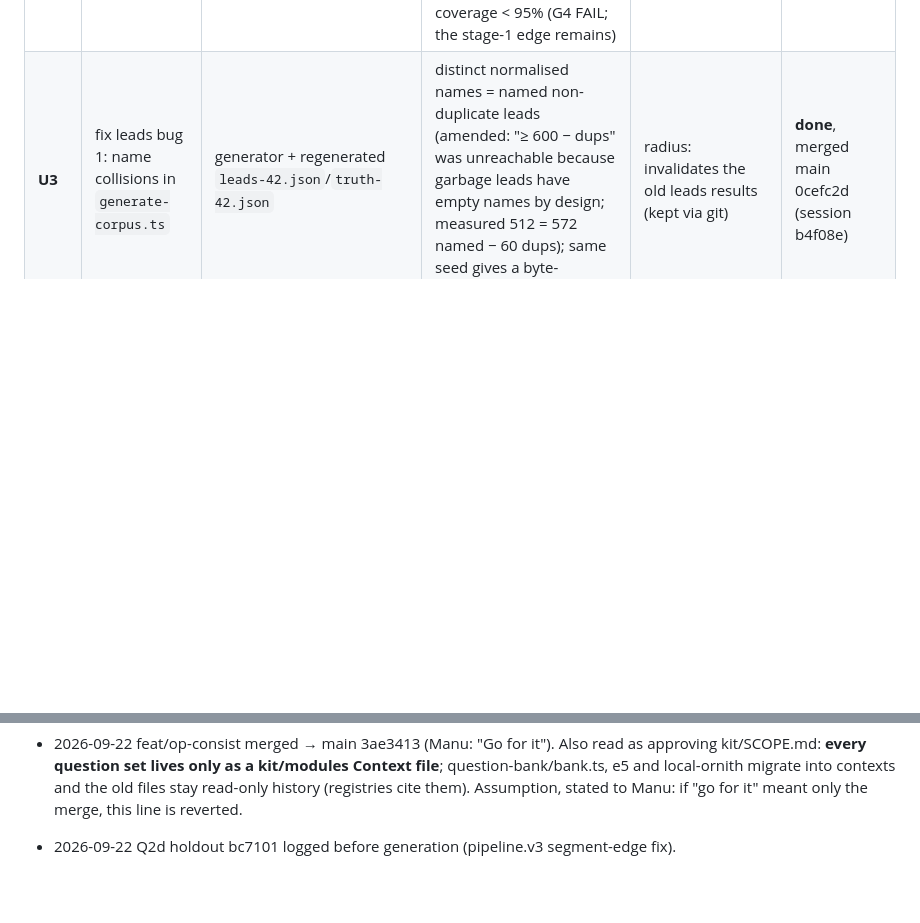
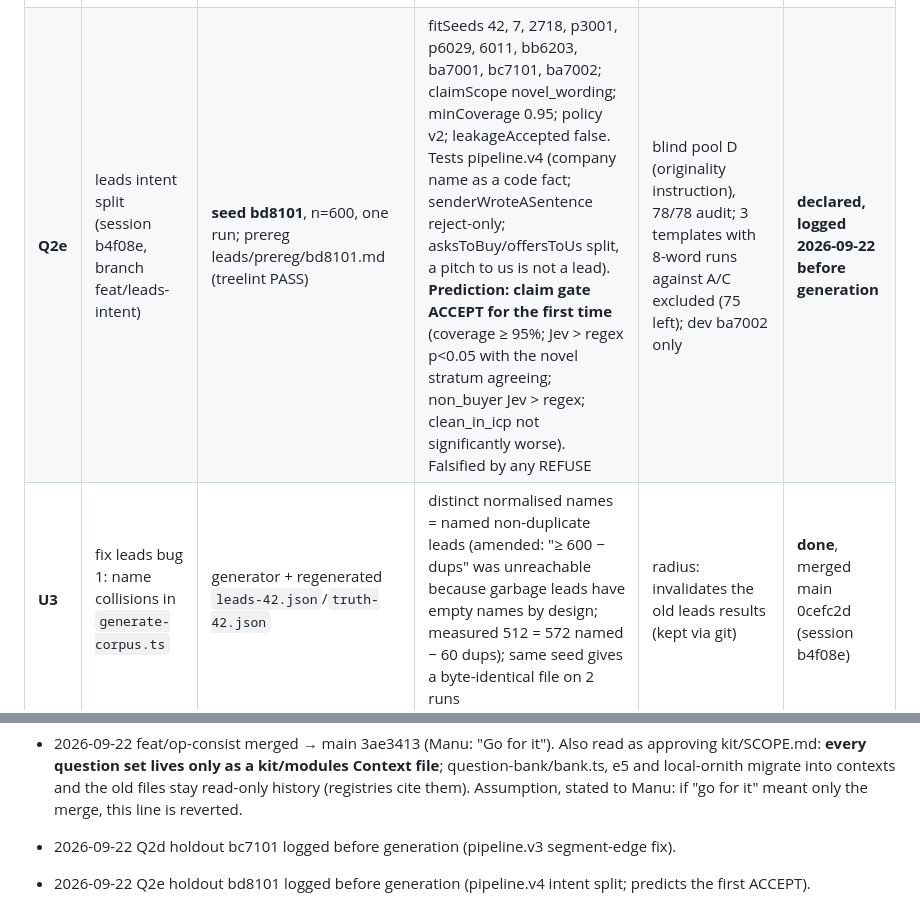
Before and after one commit to manutej/JEV-works, a Markdown page: META-PLAN.md, 2 parts joined by grey strips. GitHub-like rendering; blank space fills up the shorter version.

Commit message:
META-PLAN: log Q2e holdout bd8101 (intent split, predicts first ACCEPT) before generation
Co-Authored-By: Claude Opus 5 (1M context) <noreply@anthropic.com>

```diff
--- a/META-PLAN.md
+++ b/META-PLAN.md
@@ -84,6 +84,7 @@ Status: `ready` · `blocked-on:Ux` · `HUMAN` · `done` · `failed`
 | **Q2b** | leads paraphrase stress test (session b4f08e, branch feat/leads-paraphrase) | pre-registered **holdout seeds p6029 (paraphrase) and 6011 (base)**, n=600 each, one run each; prereg 158eae9 | H1: p6029 Jev > regex at p<0.05 under scoring policy v2. H2: 6011 no significant difference. Disjointness: 0 full-record overlap with 42, 7, 2718, p3001 | the corpus is built against the regex (a stress test, not generalisation); the buyingSignal ≤ 0.15 reject rule was fitted on dev p3001 | **declared, logged 2026-09-22 before generation** |
 | **Q2c** | leads blind holdout (session b4f08e, branch feat/leads-blind) | **seed bb6203**, n=600, one run; prereg 8de23b6 (leads/prereg/bb6203.md, treelint PASS) | fitSeeds 42, 7, 2718, p3001, p6029, 6011; claimScope **novel_wording**; minCoverage 0.95; scoring v2; leakageAccepted false; pipeline frozen at f56572d. Predictions: E2 FAIL (coverage just under 95%); Jev > regex (v2) carried by non_buyer; E5 REFUSE on clean_in_icp; novel stratum Jev better. Falsified if Jev not > regex at p<0.05 or the novel stratum disagrees | corpus written blind (no repo/regex/dev access); 156/156 blind label audit; may be easy (single-signal tells) | **declared, logged 2026-09-22 before generation** |
 | **Q2d** | leads segment-edge fix (session b4f08e, branch feat/leads-segment) | **seed bc7101**, n=600, one run; prereg leads/prereg/bc7101.md (treelint PASS) | fitSeeds 42, 7, 2718, p3001, p6029, 6011, bb6203, ba7001; claimScope novel_wording; minCoverage 0.95; policy v2; leakageAccepted false. Tests pipeline.v3 (segment = employeeBand lookup in code; no segment-entropy escalation). Predictions: Jev > regex p<0.05; clean_in_icp no longer significantly worse; coverage < 95% (G4 FAIL; the stage-1 edge remains) | blind pool C, 78/78 audit; 8-word-run overlap with dev pool A found and excluded as data BEFORE generation (73 templates left): same-model "blind" authors converge | **declared, logged 2026-09-22 before generation** |
+| **Q2e** | leads intent split (session b4f08e, branch feat/leads-intent) | **seed bd8101**, n=600, one run; prereg leads/prereg/bd8101.md (treelint PASS) | fitSeeds 42, 7, 2718, p3001, p6029, 6011, bb6203, ba7001, bc7101, ba7002; claimScope novel_wording; minCoverage 0.95; policy v2; leakageAccepted false. Tests pipeline.v4 (company name as a code fact; senderWroteASentence reject-only; asksToBuy/offersToUs split, a pitch to us is not a lead). **Prediction: claim gate ACCEPT for the first time** (coverage ≥ 95%; Jev > regex p<0.05 with the novel stratum agreeing; non_buyer Jev > regex; clean_in_icp not significantly worse). Falsified by any REFUSE | blind pool D (originality instruction), 78/78 audit; 3 templates with 8-word runs against A/C excluded (75 left); dev ba7002 only | **declared, logged 2026-09-22 before generation** |
 | **U3** | fix leads bug 1: name collisions in `generate-corpus.ts` | generator + regenerated `leads-42.json`/`truth-42.json` | distinct normalised names = named non-duplicate leads (amended: "≥ 600 − dups" was unreachable because garbage leads have empty names by design; measured 512 = 572 named − 60 dups); same seed gives a byte-identical file on 2 runs | radius: invalidates the old leads results (kept via git) | **done**, merged main 0cefc2d (session b4f08e) |
 | **U4** | fix leads bug 2: no name-only dedup fallback in `code-gates.ts` | code-gates.ts + test | dedup merges = planted dups ± 5% on the new corpus; "Acme Corp" with 3 contacts and no domain stays 3 | reversible | **done**, merged main 0cefc2d (session b4f08e) |
 | **U5** | re-run leads pipeline + evaluate vs 91.7% baseline | `leads/results/pipeline-42.json`, eval output | ≥ 95% of leads reach a verdict; report has n, baseline, result, delta, falsified? (I5, I6) | cost ~1.8k calls; UK1 | **done**, merged main 0cefc2d (session b4f08e) |
@@ -197,3 +198,4 @@ parallel lane-sets exercised: 0 (serial loop); external stakeholders: none beyon
   only as a kit/modules Context file**; question-bank/bank.ts, e5 and local-ornith migrate into contexts and the old files stay read-only
   history (registries cite them). Assumption, stated to Manu: if "go for it" meant only the merge, this line is reverted.
 - 2026-09-22 Q2d holdout bc7101 logged before generation (pipeline.v3 segment-edge fix).
+- 2026-09-22 Q2e holdout bd8101 logged before generation (pipeline.v4 intent split; predicts the first ACCEPT).
```
